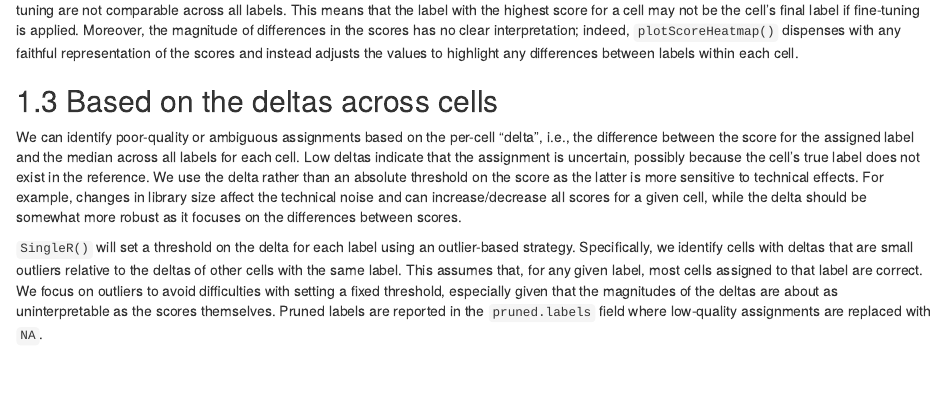
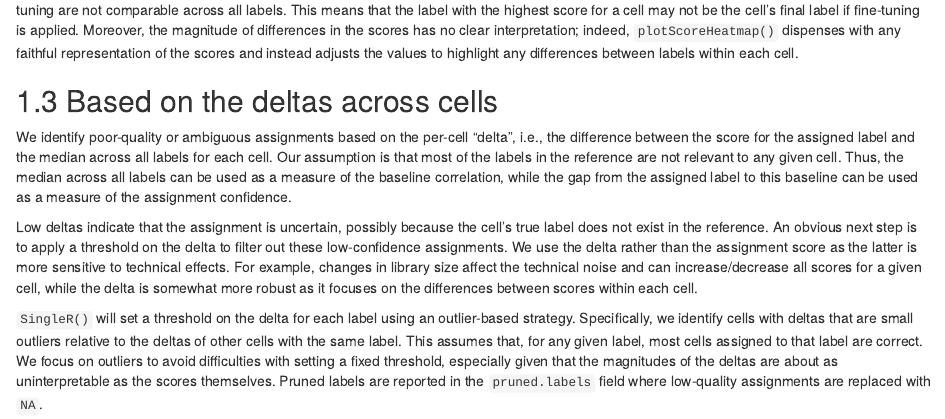
Before and after one commit to SingleR-inc/SingleRBook-base, an R Markdown document (diagnostics.Rmd): the page in a window 1100 px wide, from 920 px down. Rendered offline with R 4.5, knitr and Pandoc, with nearby package versions; drawn as R Markdown's standard HTML page in place of the format the file asks for; some code elsewhere in the file could not run offline.

Commit message:
Minor rewording in the diagnostics chapter.

```diff
--- a/diagnostics.Rmd
+++ b/diagnostics.Rmd
@@ -71,12 +71,17 @@ and instead adjusts the values to highlight any differences between labels withi
 
 ## Based on the deltas across cells
 
-We can identify poor-quality or ambiguous assignments based on the per-cell "delta",
+We identify poor-quality or ambiguous assignments based on the per-cell "delta",
 i.e., the difference between the score for the assigned label and the median across all labels for each cell.
+Our assumption is that most of the labels in the reference are not relevant to any given cell.
+Thus, the median across all labels can be used as a measure of the baseline correlation,
+while the gap from the assigned label to this baseline can be used as a measure of the assignment confidence.
+
 Low deltas indicate that the assignment is uncertain, possibly because the cell's true label does not exist in the reference.
-We use the delta rather than an absolute threshold on the score as the latter is more sensitive to technical effects.
+An obvious next step is to apply a threshold on the delta to filter out these low-confidence assignments.
+We use the delta rather than the assignment score as the latter is more sensitive to technical effects.
 For example, changes in library size affect the technical noise and can increase/decrease all scores for a given cell,
-while the delta should be somewhat more robust as it focuses on the differences between scores.
+while the delta is somewhat more robust as it focuses on the differences between scores within each cell.
 
 `SingleR()` will set a threshold on the delta for each label using an outlier-based strategy.
 Specifically, we identify cells with deltas that are small outliers relative to the deltas of other cells with the same label.
```
Also changed, not shown: diagnostics.Rmd (4 more changed lines).
